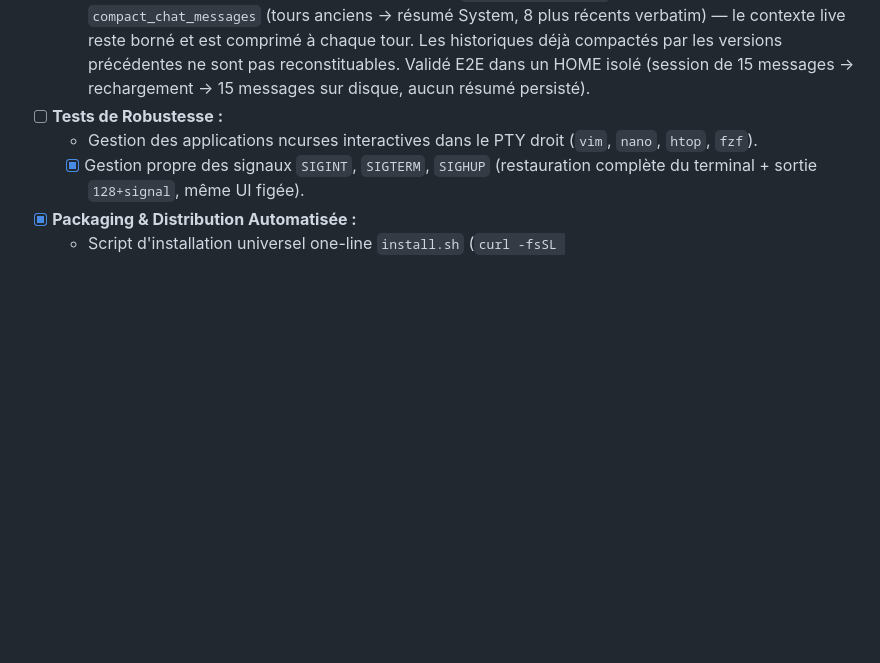
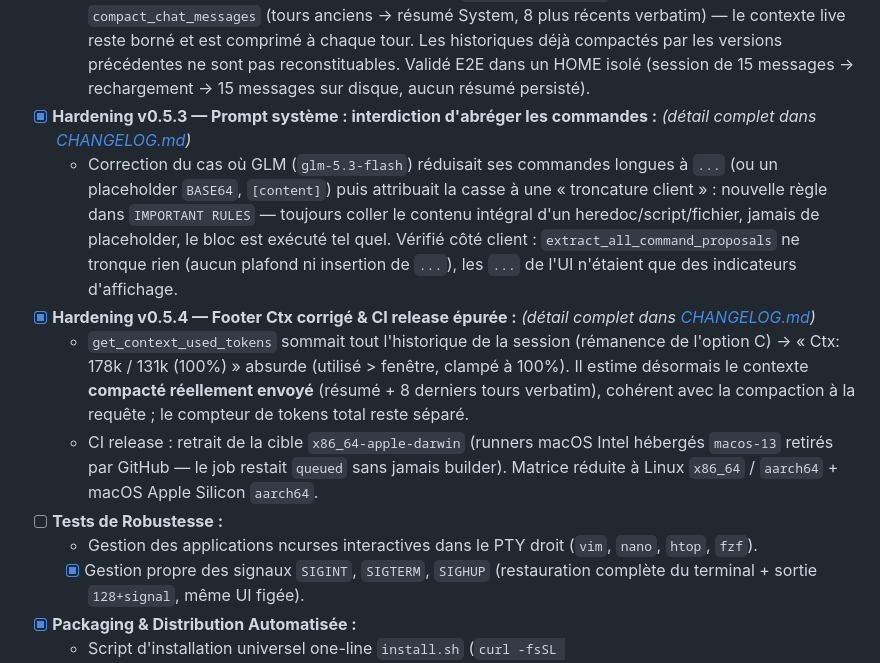
Before and after one commit to xorne-git/Spiritty, a Markdown page: ROADMAP.md, the part around the change. Drawn GitHub-style; blank space fills up the shorter version.

Commit message:
docs(roadmap): backfill v0.5.3 and v0.5.4 hardening milestones

```diff
--- a/ROADMAP.md
+++ b/ROADMAP.md
@@ -151,6 +151,11 @@ Ce document définit les étapes clés du développement de **Spiritty**, du pro
 - [x] **Hardening v0.5.2 — Historique complet persisté, compactage contexte-only (option C) :** *(détail complet dans [CHANGELOG.md](CHANGELOG.md))*
   - `save_current_session` ne compacte plus : le JSON de session conserve **tous** les échanges et le rechargement restaure la globalité de la conversation (fini le plafond « 1 résumé + 8 tours = 9 messages » hérité du compactage à la sauvegarde dans la liste des sessions).
   - Compactage déplacé **au moment de la requête** : `agent::send_prompt` applique `compact_chat_messages` (tours anciens → résumé System, 8 plus récents verbatim) — le contexte live reste borné et est comprimé à chaque tour. Les historiques déjà compactés par les versions précédentes ne sont pas reconstituables. Validé E2E dans un HOME isolé (session de 15 messages → rechargement → 15 messages sur disque, aucun résumé persisté).
+- [x] **Hardening v0.5.3 — Prompt système : interdiction d'abréger les commandes :** *(détail complet dans [CHANGELOG.md](CHANGELOG.md))*
+  - Correction du cas où GLM (`glm-5.3-flash`) réduisait ses commandes longues à `...` (ou un placeholder `BASE64`, `[content]`) puis attribuait la casse à une « troncature client » : nouvelle règle dans `IMPORTANT RULES` — toujours coller le contenu intégral d'un heredoc/script/fichier, jamais de placeholder, le bloc est exécuté tel quel. Vérifié côté client : `extract_all_command_proposals` ne tronque rien (aucun plafond ni insertion de `...`), les `...` de l'UI n'étaient que des indicateurs d'affichage.
+- [x] **Hardening v0.5.4 — Footer Ctx corrigé & CI release épurée :** *(détail complet dans [CHANGELOG.md](CHANGELOG.md))*
+  - `get_context_used_tokens` sommait tout l'historique de la session (rémanence de l'option C) → « Ctx: 178k / 131k (100%) » absurde (utilisé > fenêtre, clampé à 100%). Il estime désormais le contexte **compacté réellement envoyé** (résumé + 8 derniers tours verbatim), cohérent avec la compaction à la requête ; le compteur de tokens total reste séparé.
+  - CI release : retrait de la cible `x86_64-apple-darwin` (runners macOS Intel hébergés `macos-13` retirés par GitHub — le job restait `queued` sans jamais builder). Matrice réduite à Linux `x86_64` / `aarch64` + macOS Apple Silicon `aarch64`.
 - [ ] **Tests de Robustesse :**
   - Gestion des applications ncurses interactives dans le PTY droit (`vim`, `nano`, `htop`, `fzf`).
   - [x] Gestion propre des signaux `SIGINT`, `SIGTERM`, `SIGHUP` (restauration complète du terminal + sortie `128+signal`, même UI figée).
```
